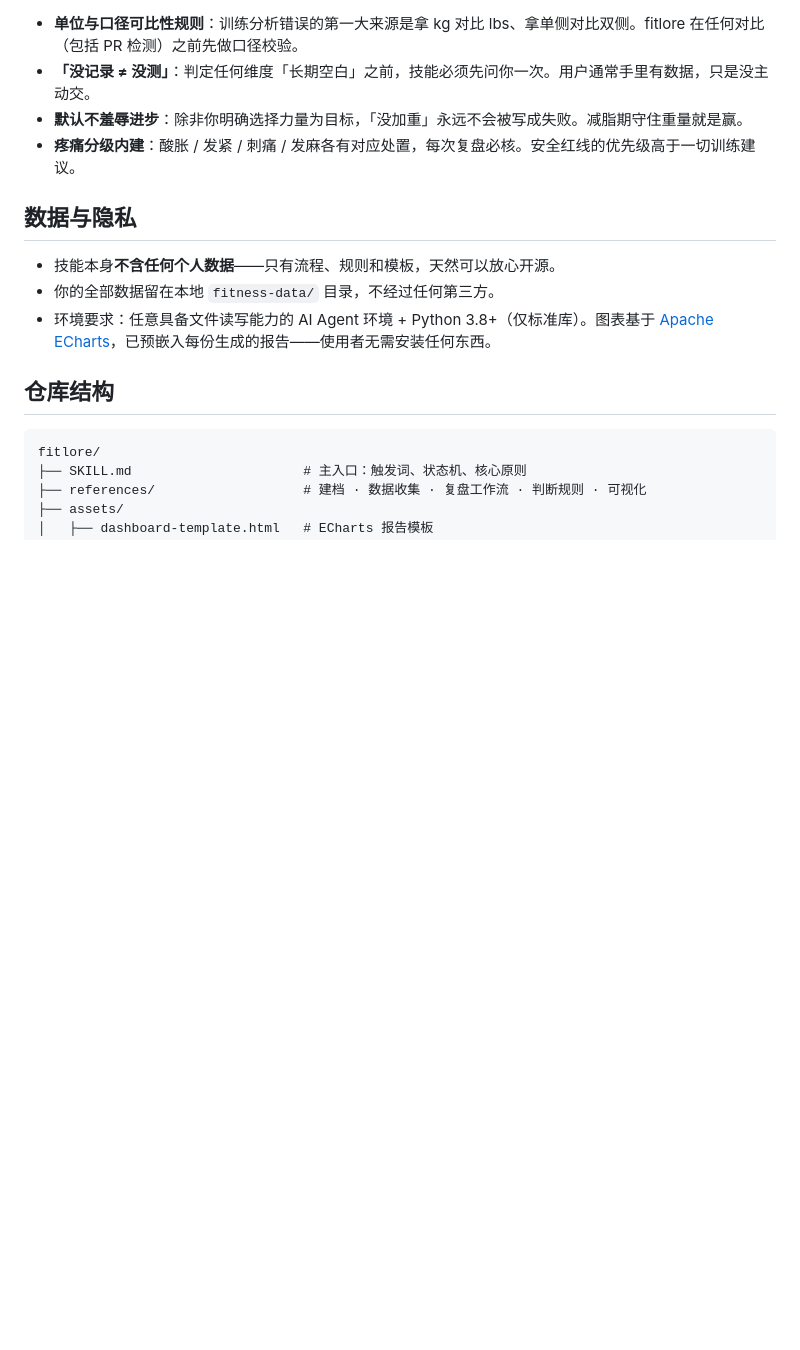
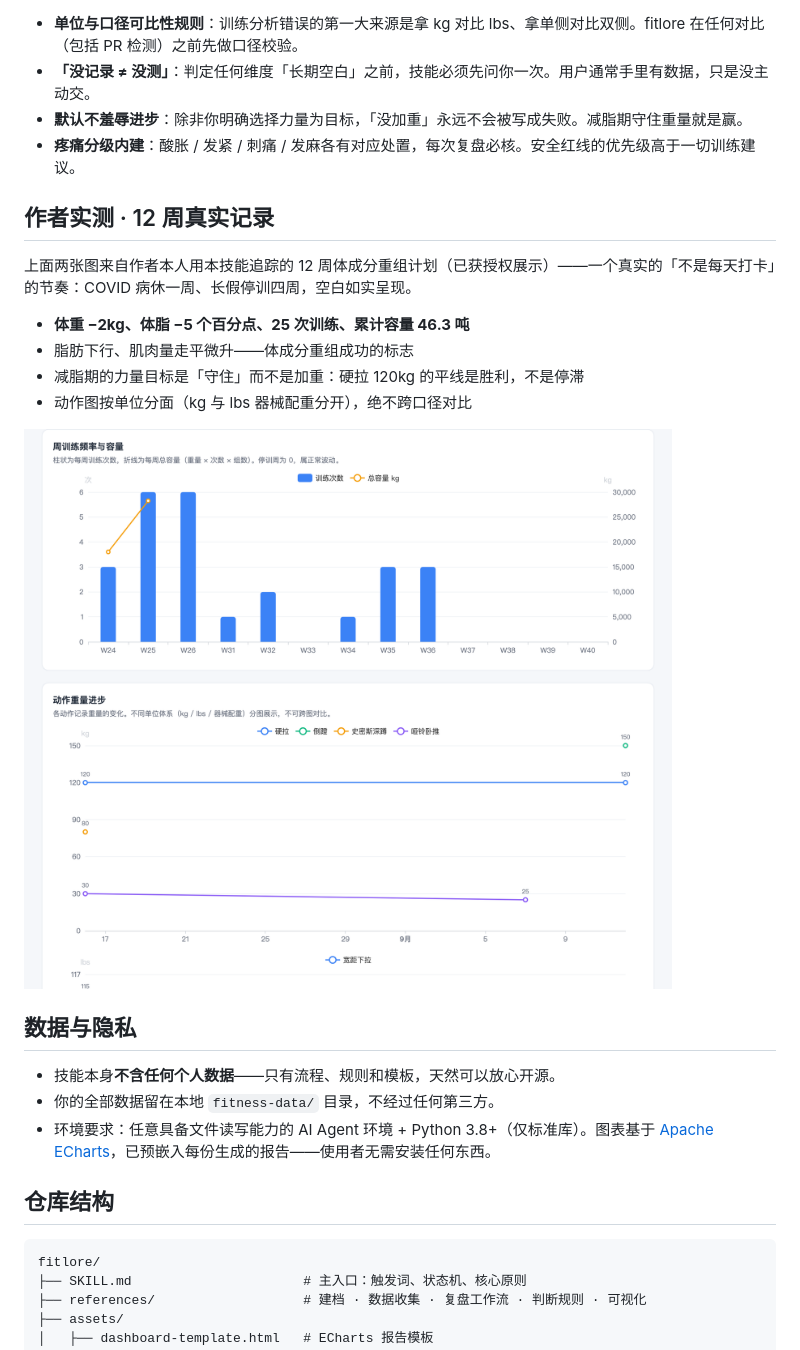
Before and after one commit to buuzzy/fitlore, a Markdown page: README.zh-CN.md, the part around the change printed below. Rendered like a GitHub page; pictures changed too: docs/screenshots/showcase-training.png (added); blank space fills up the shorter version.

```diff
--- a/README.zh-CN.md
+++ b/README.zh-CN.md
@@ -66,6 +66,17 @@ CSV 采用只追加设计：历史记录不可能被静默改写，纠错必须
 - **默认不羞辱进步**：除非你明确选择力量为目标，「没加重」永远不会被写成失败。减脂期守住重量就是赢。
 - **疼痛分级内建**：酸胀 / 发紧 / 刺痛 / 发麻各有对应处置，每次复盘必核。安全红线的优先级高于一切训练建议。
 
+## 作者实测 · 12 周真实记录
+
+上面两张图来自作者本人用本技能追踪的 12 周体成分重组计划（已获授权展示）——一个真实的「不是每天打卡」的节奏：COVID 病休一周、长假停训四周，空白如实呈现。
+
+- **体重 −2kg、体脂 −5 个百分点、25 次训练、累计容量 46.3 吨**
+- 脂肪下行、肌肉量走平微升——体成分重组成功的标志
+- 减脂期的力量目标是「守住」而不是加重：硬拉 120kg 的平线是胜利，不是停滞
+- 动作图按单位分面（kg 与 lbs 器械配重分开），绝不跨口径对比
+
+![训练板块](docs/screenshots/showcase-training.png)
+
 ## 数据与隐私
 
 - 技能本身**不含任何个人数据**——只有流程、规则和模板，天然可以放心开源。
```
Also changed, not shown: other parts of README.zh-CN.md (+1 -1 lines), README.md (+12 -1 lines), references/visualization.md (+1 -1 lines), docs/screenshots/showcase-overview.png (added), 2 other files.
